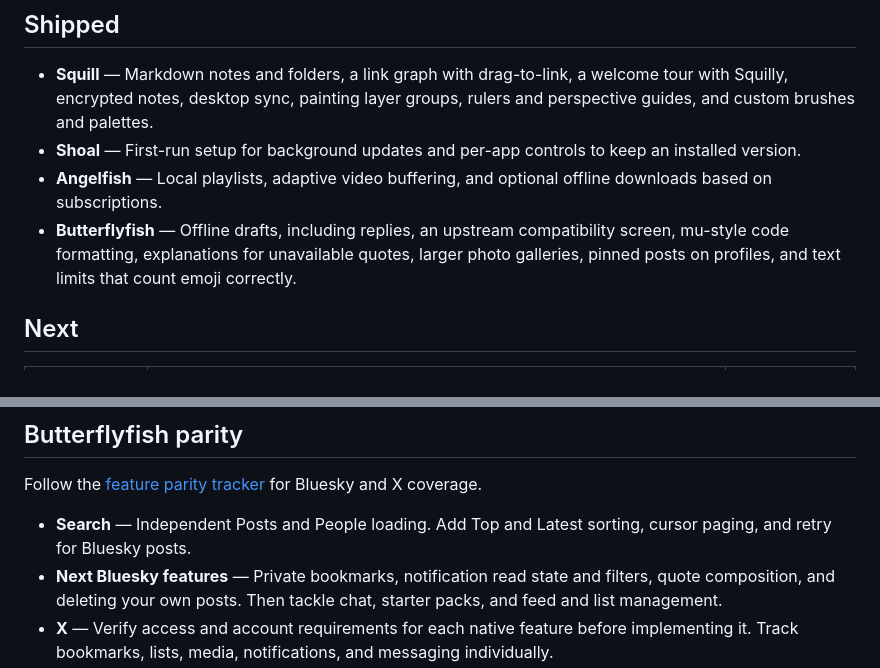
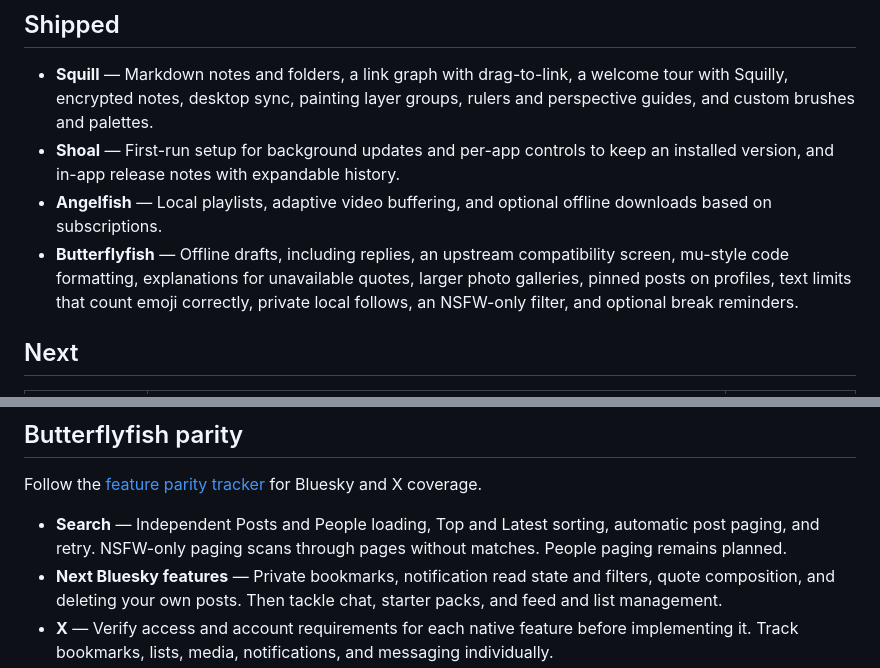
Before and after one commit to ShoalApps/shoalapps.github.io, a Markdown page: ROADMAP.md, 2 parts joined by grey strips. Drawn GitHub-style.

Commit message:
Record shipped Shoal and Butterflyfish improvements

```diff
--- a/ROADMAP.md
+++ b/ROADMAP.md
@@ -5,9 +5,9 @@ Squill is Shoal’s flagship. This roadmap groups the work across the apps by pr
 ## Shipped
 
 - **Squill** — Markdown notes and folders, a link graph with drag-to-link, a welcome tour with Squilly, encrypted notes, desktop sync, painting layer groups, rulers and perspective guides, and custom brushes and palettes.
-- **Shoal** — First-run setup for background updates and per-app controls to keep an installed version.
+- **Shoal** — First-run setup for background updates and per-app controls to keep an installed version, and in-app release notes with expandable history.
 - **Angelfish** — Local playlists, adaptive video buffering, and optional offline downloads based on subscriptions.
-- **Butterflyfish** — Offline drafts, including replies, an upstream compatibility screen, mu-style code formatting, explanations for unavailable quotes, larger photo galleries, pinned posts on profiles, and text limits that count emoji correctly.
+- **Butterflyfish** — Offline drafts, including replies, an upstream compatibility screen, mu-style code formatting, explanations for unavailable quotes, larger photo galleries, pinned posts on profiles, text limits that count emoji correctly, private local follows, an NSFW-only filter, and optional break reminders.
 
 ## Next
 
@@ -29,7 +29,7 @@ Squill is Shoal’s flagship. This roadmap groups the work across the apps by pr
 
 Follow the [feature parity tracker](https://github.com/ShoalApps/butterflyfish/blob/main/compat/FEATURES.md) for Bluesky and X coverage.
 
-- **Search** — Independent Posts and People loading. Add Top and Latest sorting, cursor paging, and retry for Bluesky posts.
+- **Search** — Independent Posts and People loading, Top and Latest sorting, automatic post paging, and retry. NSFW-only paging scans through pages without matches. People paging remains planned.
 - **Next Bluesky features** — Private bookmarks, notification read state and filters, quote composition, and deleting your own posts. Then tackle chat, starter packs, and feed and list management.
 - **X** — Verify access and account requirements for each native feature before implementing it. Track bookmarks, lists, media, notifications, and messaging individually.
 - **Quality** — Test account isolation, cancellation, slow-network recovery, and pagination. Measure startup, first feed item, and scrolling on a real device. Review opt-in Sentry reports by app and release.
```
